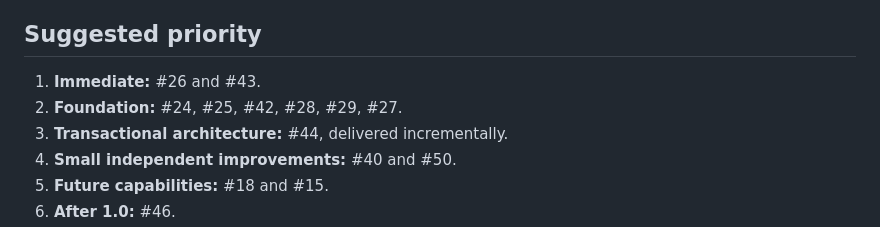
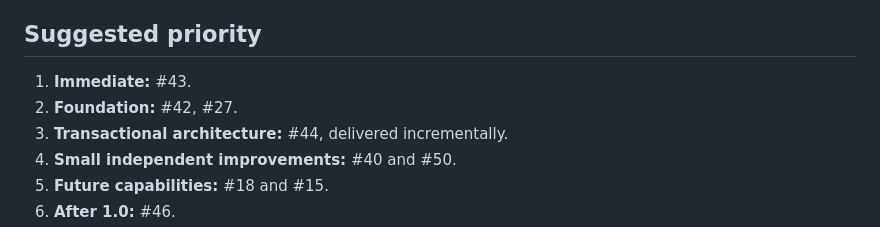
Before and after one commit to mstroppel/karpathy-wiki, a Markdown page: plan.md, the part around one of its changes. Drawn GitHub-style.

```diff
--- a/plan.md
+++ b/plan.md
@@ -155,8 +121,8 @@ No pre-1.0 migration code, legacy aliases, or automatic data-layout moves should
 
 ## Suggested priority
 
-1. **Immediate:** #26 and #43.
-2. **Foundation:** #24, #25, #42, #28, #29, #27.
+1. **Immediate:** #43.
+2. **Foundation:** #42, #27.
 3. **Transactional architecture:** #44, delivered incrementally.
 4. **Small independent improvements:** #40 and #50.
 5. **Future capabilities:** #18 and #15.
```
Also changed, not shown: other parts of plan.md (+7 -41 lines).
